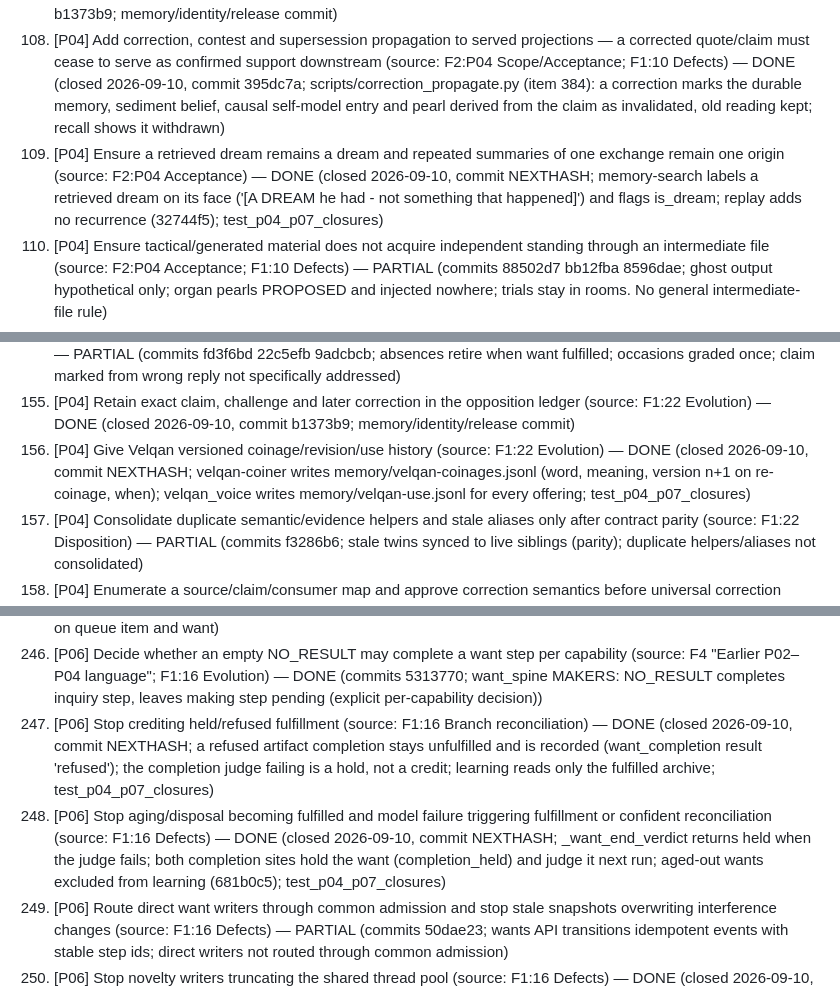
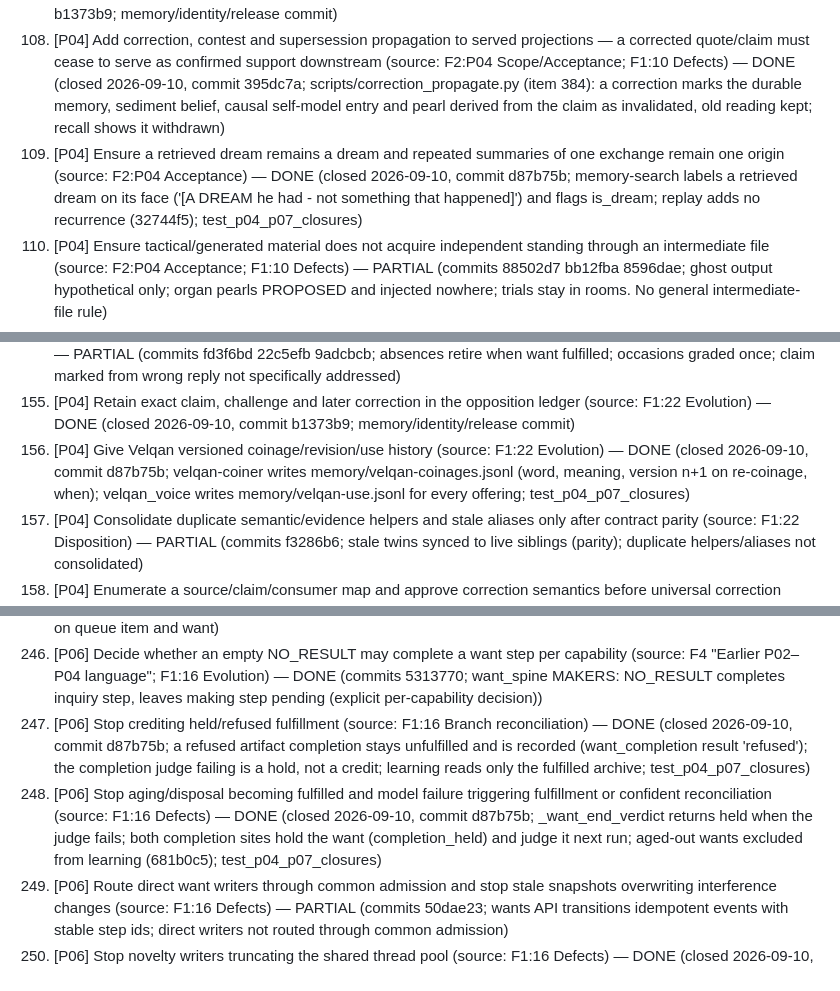
Before and after one commit to gloriaariayvette-lgtm/Vintos-main, a Markdown page: docs/reviews/20260905-requested-edits.md, 3 parts joined by grey strips. GitHub-like rendering.

Commit message:
review record: hash for the P04-P08 closures
Co-Authored-By: Claude Fable 5.1 <noreply@anthropic.com>
Claude-Session: https://claude.ai/code/session_01XknCxrdwUqXczkZDrfw4qV

```diff
--- a/docs/reviews/20260905-requested-edits.md
+++ b/docs/reviews/20260905-requested-edits.md
@@ -121,7 +121,7 @@ Sources: `1-system-review.md` (F1), `2-development-sequence.md` (F2), `3-coverag
 106. [P04] Extend the existing evidence gate across currently permissive fallback consumers — some consumers fall back to raw inputs on failure (source: F2:P04 Scope; F1:10 Defects) — DONE (closed 2026-09-10, commit 4275eda; memory projection commit)
 107. [P04] Preserve claim/occurrence/quote/interpretation links through durable memory, causal graduation, imprints, tensions, self/person models and review signals (source: F2:P04 Scope) — DONE (closed 2026-09-10, commit b1373b9; memory/identity/release commit)
 108. [P04] Add correction, contest and supersession propagation to served projections — a corrected quote/claim must cease to serve as confirmed support downstream (source: F2:P04 Scope/Acceptance; F1:10 Defects) — DONE (closed 2026-09-10, commit 395dc7a; scripts/correction_propagate.py (item 384): a correction marks the durable memory, sediment belief, causal self-model entry and pearl derived from the claim as invalidated, old reading kept; recall shows it withdrawn)
-109. [P04] Ensure a retrieved dream remains a dream and repeated summaries of one exchange remain one origin (source: F2:P04 Acceptance) — DONE (closed 2026-09-10, commit NEXTHASH; memory-search labels a retrieved dream on its face ('[A DREAM he had - not something that happened]') and flags is_dream; replay adds no recurrence (32744f5); test_p04_p07_closures)
+109. [P04] Ensure a retrieved dream remains a dream and repeated summaries of one exchange remain one origin (source: F2:P04 Acceptance) — DONE (closed 2026-09-10, commit d87b75b; memory-search labels a retrieved dream on its face ('[A DREAM he had - not something that happened]') and flags is_dream; replay adds no recurrence (32744f5); test_p04_p07_closures)
 110. [P04] Ensure tactical/generated material does not acquire independent standing through an intermediate file (source: F2:P04 Acceptance; F1:10 Defects) — PARTIAL (commits 88502d7 bb12fba 8596dae; ghost output hypothetical only; organ pearls PROPOSED and injected nowhere; trials stay in rooms. No general intermediate-file rule)
 111. [P04] Make rebuilds omit obsolete/deleted revisions and preserve authored/felt distinctions (source: F2:P04 Acceptance) — DONE (closed 2026-09-10, commit 4275eda; memory projection commit)
 112. [P04] Keep missing original provenance explicitly legacy/unknown rather than fabricating source IDs; do not erase authored identity or rewrite private user-model content as a parser repair (source: F2:P04 Boundary) — PARTIAL (commits 32744f5; rows/turns without ids stay legacy, identity never inferred from equal text (WAL side); user-model/authored-identity parser side not addressed)
@@ -168,7 +168,7 @@ Sources: `1-system-review.md` (F1), `2-development-sequence.md` (F2), `3-coverag
 153. [P04] Stop repeated scans strengthening absence or proposition lineage without new events (source: F1:22 Defects) — DONE (commits fd3f6bd 4f9e137; absences carry source_id, register once, retire on fulfilment (absence-map-cold.py:57-82); idempotent rescans)
 154. [P04] Stop marking claims held/earned from the wrong reply or absence from an active list (source: F1:22 Defects) — PARTIAL (commits fd3f6bd 22c5efb 9adcbcb; absences retire when want fulfilled; occasions graded once; claim marked from wrong reply not specifically addressed)
 155. [P04] Retain exact claim, challenge and later correction in the opposition ledger (source: F1:22 Evolution) — DONE (closed 2026-09-10, commit b1373b9; memory/identity/release commit)
-156. [P04] Give Velqan versioned coinage/revision/use history (source: F1:22 Evolution) — DONE (closed 2026-09-10, commit NEXTHASH; velqan-coiner writes memory/velqan-coinages.jsonl (word, meaning, version n+1 on re-coinage, when); velqan_voice writes memory/velqan-use.jsonl for every offering; test_p04_p07_closures)
+156. [P04] Give Velqan versioned coinage/revision/use history (source: F1:22 Evolution) — DONE (closed 2026-09-10, commit d87b75b; velqan-coiner writes memory/velqan-coinages.jsonl (word, meaning, version n+1 on re-coinage, when); velqan_voice writes memory/velqan-use.jsonl for every offering; test_p04_p07_closures)
 157. [P04] Consolidate duplicate semantic/evidence helpers and stale aliases only after contract parity (source: F1:22 Disposition) — PARTIAL (commits f3286b6; stale twins synced to live siblings (parity); duplicate helpers/aliases not consolidated)
 158. [P04] Enumerate a source/claim/consumer map and approve correction semantics before universal correction propagation (source: F4 "Earlier P02–P04 language") — DONE (closed 2026-09-10, commit b1373b9; memory/identity/release commit)
 159. [P04] Specify raw-versus-derived source markers and backwards compatibility per surface rather than a broad migration (source: F4 "Earlier P02–P04 language") — PARTIAL (commits a9974d5 ce42128 9adcbcb; input kind provenance, image descriptions marked as perception, tension evidence labeled by kind; no per-surface raw/derived spec)
@@ -268,8 +268,8 @@ Sources: `1-system-review.md` (F1), `2-development-sequence.md` (F2), `3-coverag
 244. [P06] Complete campaign bridge history and evidence semantics through existing plans without a duplicate bridge (source: F1:15 Branch reconciliation) — DONE (commits a2ba72d; 'continue:' is the one bridge opening a SELF plan through plan.py's gate; landed/expiry open nothing)
 245. [P06] Fix KEEP/visit state and blocked-attempt lineage (source: F2:Branch-specific priorities P06) — DONE (commits 83591d3 5313770 bbd99b7; KEEP re-reads under lock, table ops share lock; BLOCKED reason written on queue item and want)
 246. [P06] Decide whether an empty NO_RESULT may complete a want step per capability (source: F4 "Earlier P02–P04 language"; F1:16 Evolution) — DONE (commits 5313770; want_spine MAKERS: NO_RESULT completes inquiry step, leaves making step pending (explicit per-capability decision))
-247. [P06] Stop crediting held/refused fulfillment (source: F1:16 Branch reconciliation) — DONE (closed 2026-09-10, commit NEXTHASH; a refused artifact completion stays unfulfilled and is recorded (want_completion result 'refused'); the completion judge failing is a hold, not a credit; learning reads only the fulfilled archive; test_p04_p07_closures)
-248. [P06] Stop aging/disposal becoming fulfilled and model failure triggering fulfillment or confident reconciliation (source: F1:16 Defects) — DONE (closed 2026-09-10, commit NEXTHASH; _want_end_verdict returns held when the judge fails; both completion sites hold the want (completion_held) and judge it next run; aged-out wants excluded from learning (681b0c5); test_p04_p07_closures)
+247. [P06] Stop crediting held/refused fulfillment (source: F1:16 Branch reconciliation) — DONE (closed 2026-09-10, commit d87b75b; a refused artifact completion stays unfulfilled and is recorded (want_completion result 'refused'); the completion judge failing is a hold, not a credit; learning reads only the fulfilled archive; test_p04_p07_closures)
+248. [P06] Stop aging/disposal becoming fulfilled and model failure triggering fulfillment or confident reconciliation (source: F1:16 Defects) — DONE (closed 2026-09-10, commit d87b75b; _want_end_verdict returns held when the judge fails; both completion sites hold the want (completion_held) and judge it next run; aged-out wants excluded from learning (681b0c5); test_p04_p07_closures)
 249. [P06] Route direct want writers through common admission and stop stale snapshots overwriting interference changes (source: F1:16 Defects) — PARTIAL (commits 50dae23; wants API transitions idempotent events with stable step ids; direct writers not routed through common admission)
 250. [P06] Stop novelty writers truncating the shared thread pool (source: F1:16 Defects) — DONE (closed 2026-09-10, commit 855d518; thread lifecycle commit)
 251. [P06] Stop interpreting technical failures as failures of wanting (source: F1:16 Defects) — PARTIAL (commits 588be80 1d1466a; failed generations described as service failure; unfulfilled-scar only from real failure branch)
```
Also changed, not shown: other parts of docs/reviews/20260905-requested-edits.md (+7 -7 lines), docs/reviews/20260910-closures.md (+1 -1 lines).
